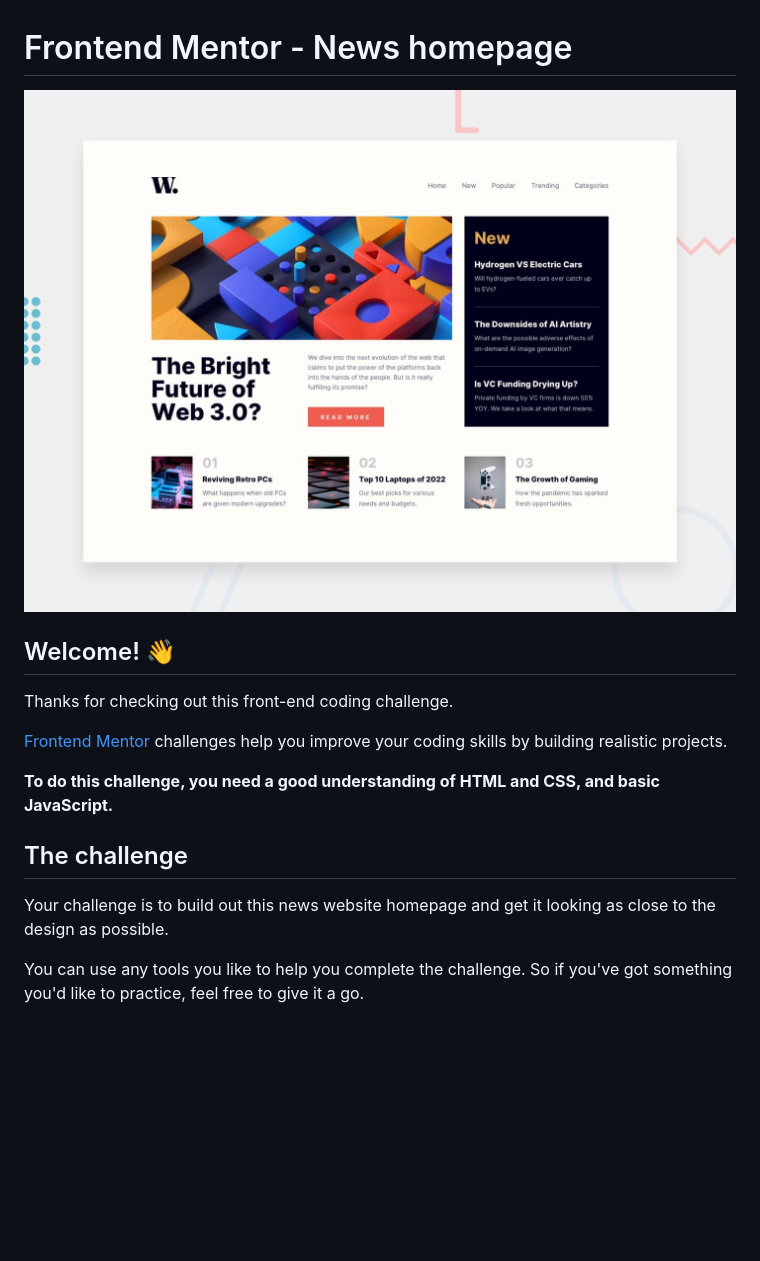
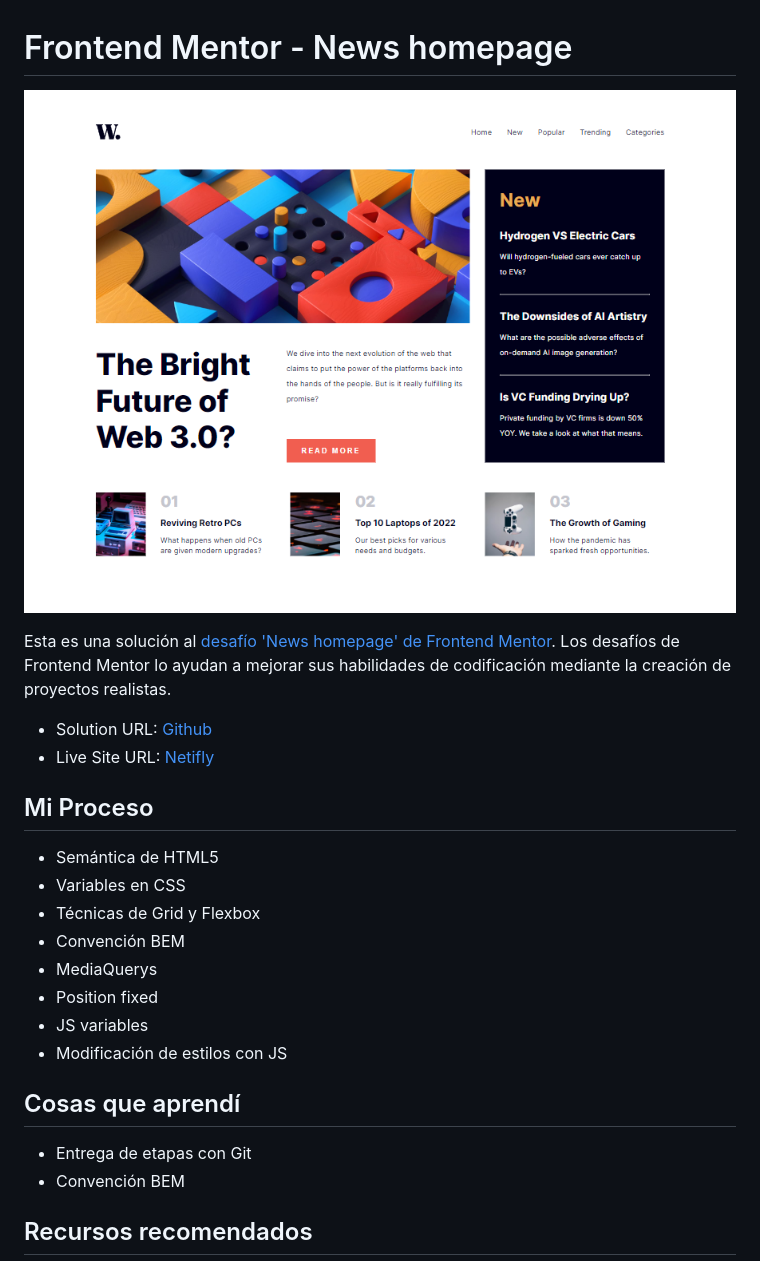
Before and after one commit to ayrtonbolwal/fm-news-homepage-main, a Markdown page: README.md, the part around the change printed below. GitHub-like rendering; pictures changed too: image/ss-ui.png (added); blank space fills up the shorter version.

Commit message:
Commit #5 : Develop : README.md

```diff
--- a/README.md
+++ b/README.md
@@ -1,18 +1,27 @@
 # Frontend Mentor - News homepage
 
-![Design preview for the News homepage coding challenge](./design/desktop-preview.jpg)
+![Design preview for the News homepage coding challenge](./image/ss-ui.png)
 
-## Welcome! 👋
+Esta es una solución al [desafío 'News homepage' de Frontend Mentor](https://www.frontendmentor.io/challenges/news-homepage-H6SWTa1MFl/hub). Los desafíos de Frontend Mentor lo ayudan a mejorar sus habilidades de codificación mediante la creación de proyectos realistas.
 
-Thanks for checking out this front-end coding challenge.
+- Solution URL: [Github](https://github.com/ayrtonbolwal/fm-news-homepage-main/tree/main)
+- Live Site URL: [Netifly](https://ayrtonbolwal-news-homepage.netlify.app/)
 
-[Frontend Mentor](https://www.frontendmentor.io) challenges help you improve your coding skills by building realistic projects.
+## Mi Proceso
 
-**To do this challenge, you need a good understanding of HTML and CSS, and basic JavaScript.**
+- Semántica de HTML5
+- Variables en CSS
+- Técnicas de Grid y Flexbox
+- Convención BEM
+- MediaQuerys
+- Position fixed
+- JS variables
+- Modificación de estilos con JS
 
-## The challenge
+## Cosas que aprendí
 
-Your challenge is to build out this news website homepage and get it looking as close to the design as possible.
+- Entrega de etapas con Git
+- Convención BEM
 
-You can use any tools you like to help you complete the challenge. So if you've got something you'd like to practice, feel free to give it a go.
+## Recursos recomendados
 
```
Also changed, not shown: other parts of README.md (+6 -75 lines), 1 other file.
